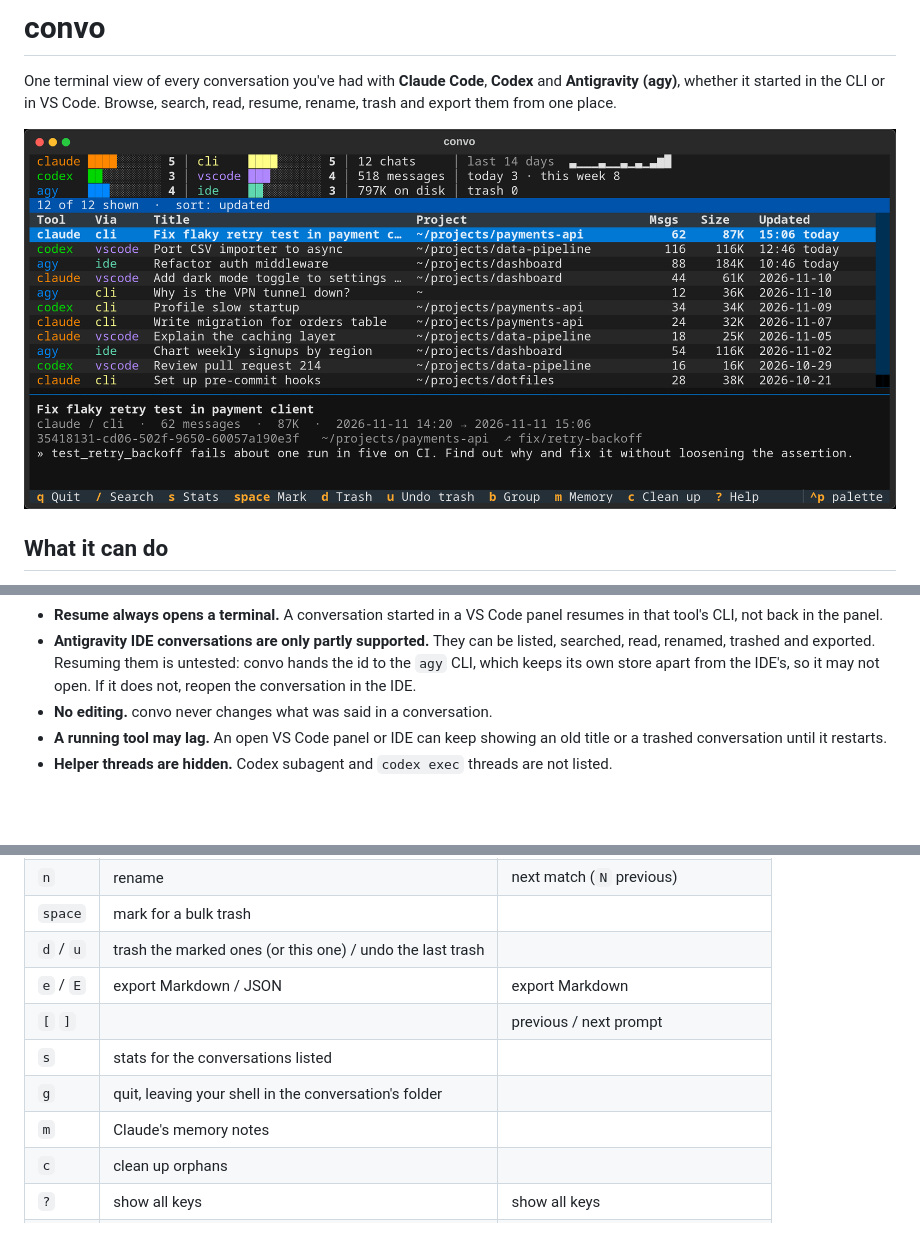
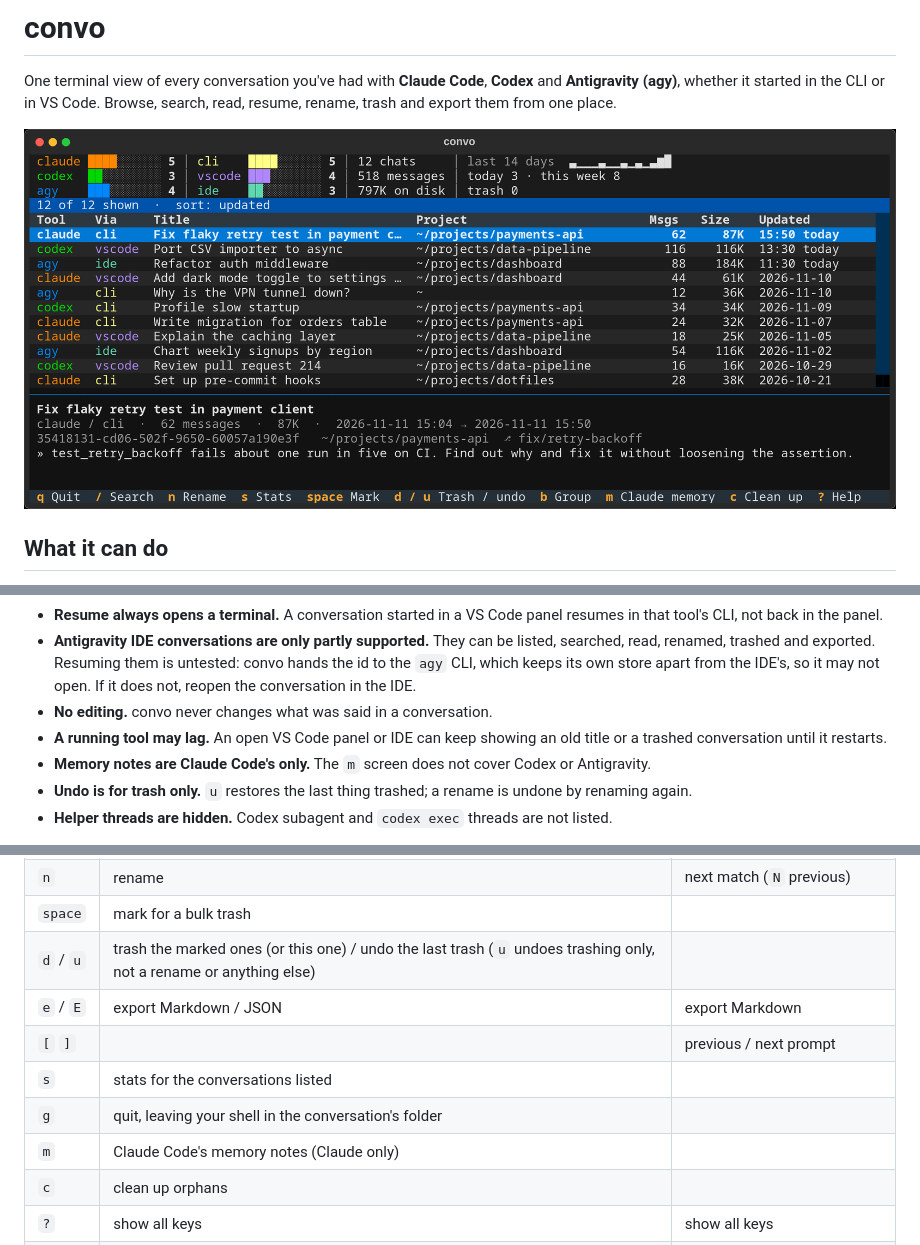
Before and after one commit to joshuaroy873/convo, a Markdown page: README.md, 3 parts joined by grey strips. Drawn GitHub-style; pictures changed too: docs/screenshot.png; blank space fills up the shorter version.

```diff
--- a/README.md
+++ b/README.md
@@ -24,6 +24,8 @@ One terminal view of every conversation you've had with **Claude Code**, **Codex
 - **Antigravity IDE conversations are only partly supported.** They can be listed, searched, read, renamed, trashed and exported. Resuming them is untested: convo hands the id to the `agy` CLI, which keeps its own store apart from the IDE's, so it may not open. If it does not, reopen the conversation in the IDE.
 - **No editing.** convo never changes what was said in a conversation.
 - **A running tool may lag.** An open VS Code panel or IDE can keep showing an old title or a trashed conversation until it restarts.
+- **Memory notes are Claude Code's only.** The `m` screen does not cover Codex or Antigravity.
+- **Undo is for trash only.** `u` restores the last thing trashed; a rename is undone by renaming again.
 - **Helper threads are hidden.** Codex subagent and `codex exec` threads are not listed.
 
 > **convo edits other tools' private data.** Rename and trash write to storage that Claude Code, Codex and Antigravity do not document and may change in any release. Trash is reversible until you empty it, and convo refuses to write when a store looks unfamiliar, but keep a backup of anything you cannot afford to lose.
@@ -55,12 +57,12 @@ The panel at the top counts everything convo found: conversations per tool and p
 | `y` | copy the command that resumes it | |
 | `n` | rename | next match (`N` previous) |
 | `space` | mark for a bulk trash | |
-| `d` / `u` | trash the marked ones (or this one) / undo the last trash | |
+| `d` / `u` | trash the marked ones (or this one) / undo the last trash (`u` undoes trashing only, not a rename or anything else) | |
 | `e` / `E` | export Markdown / JSON | export Markdown |
 | `[` `]` | | previous / next prompt |
 | `s` | stats for the conversations listed | |
 | `g` | quit, leaving your shell in the conversation's folder | |
-| `m` | Claude's memory notes | |
+| `m` | Claude Code's memory notes (Claude only) | |
 | `c` | clean up orphans | |
 | `?` | show all keys | show all keys |
 | `esc` | clear marks, then the search | back |
```
Also changed, not shown: other parts of README.md (+1 -1 lines), 4 other files.
